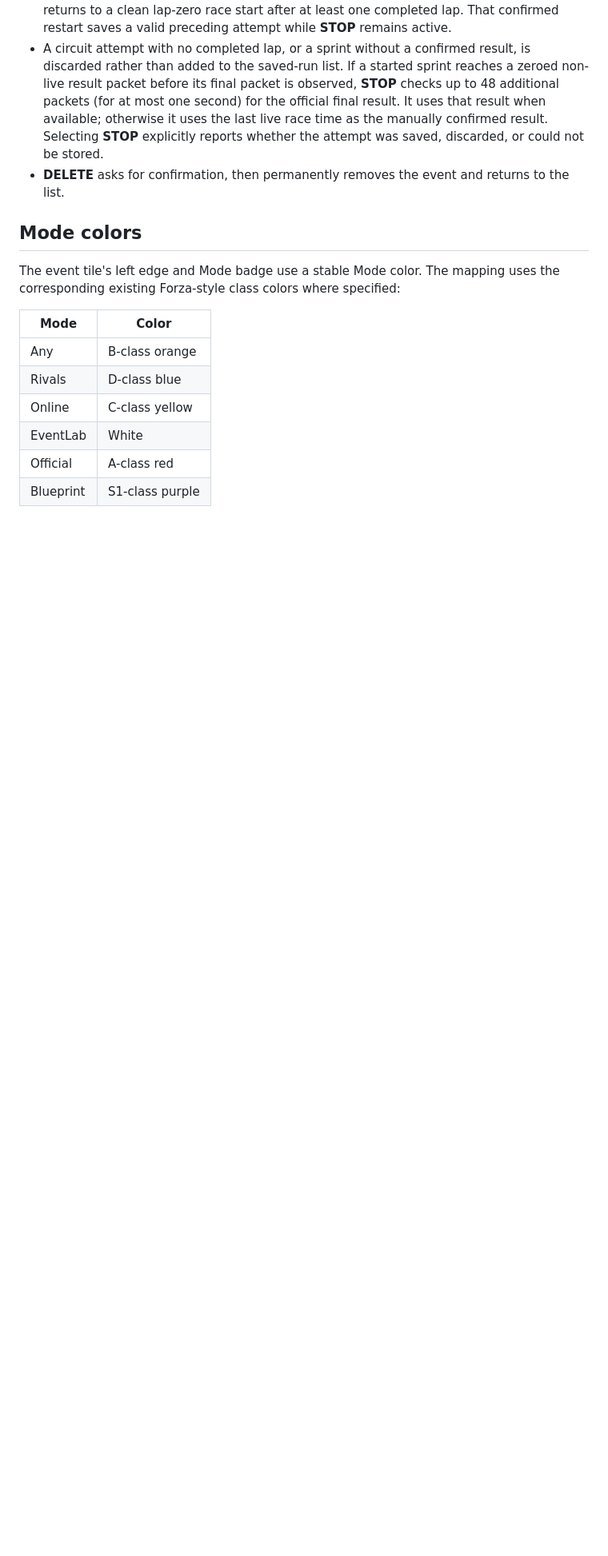
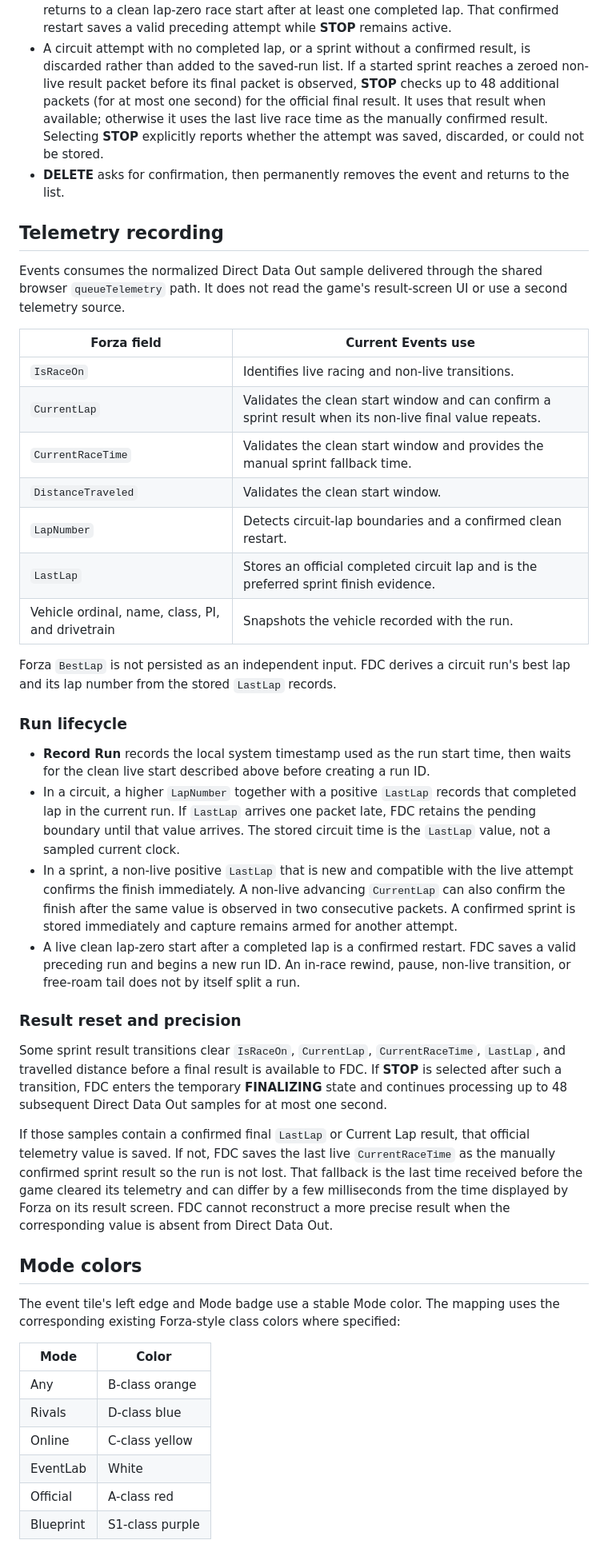
Before and after one commit to kv199/fdc-application, a Markdown page: docs/events.md, the part around one of its changes. Shown at 80% size. GitHub-like rendering; blank space fills up the shorter version.

Commit message:
docs(events): document telemetry recording behavior

```diff
--- a/docs/events.md
+++ b/docs/events.md
@@ -63,6 +64,58 @@ available as the Events tab in Configuration, directly after Garage.
   discarded, or could not be stored.
 - **DELETE** asks for confirmation, then permanently removes the event and
   returns to the list.
+
+## Telemetry recording
+
+Events consumes the normalized Direct Data Out sample delivered through the
+shared browser `queueTelemetry` path. It does not read the game's result-screen
+UI or use a second telemetry source.
+
+| Forza field | Current Events use |
+| --- | --- |
+| `IsRaceOn` | Identifies live racing and non-live transitions. |
+| `CurrentLap` | Validates the clean start window and can confirm a sprint result when its non-live final value repeats. |
+| `CurrentRaceTime` | Validates the clean start window and provides the manual sprint fallback time. |
+| `DistanceTraveled` | Validates the clean start window. |
+| `LapNumber` | Detects circuit-lap boundaries and a confirmed clean restart. |
+| `LastLap` | Stores an official completed circuit lap and is the preferred sprint finish evidence. |
+| Vehicle ordinal, name, class, PI, and drivetrain | Snapshots the vehicle recorded with the run. |
+
+Forza `BestLap` is not persisted as an independent input. FDC derives a circuit
+run's best lap and its lap number from the stored `LastLap` records.
+
+### Run lifecycle
+
+- **Record Run** records the local system timestamp used as the run start time,
+  then waits for the clean live start described above before creating a run ID.
+- In a circuit, a higher `LapNumber` together with a positive `LastLap` records
+  that completed lap in the current run. If `LastLap` arrives one packet late,
+  FDC retains the pending boundary until that value arrives. The stored circuit
+  time is the `LastLap` value, not a sampled current clock.
+- In a sprint, a non-live positive `LastLap` that is new and compatible with
+  the live attempt confirms the finish immediately. A non-live advancing
+  `CurrentLap` can also confirm the finish after the same value is observed in
+  two consecutive packets. A confirmed sprint is stored immediately and
+  capture remains armed for another attempt.
+- A live clean lap-zero start after a completed lap is a confirmed restart.
+  FDC saves a valid preceding run and begins a new run ID. An in-race rewind,
+  pause, non-live transition, or free-roam tail does not by itself split a run.
+
+### Result reset and precision
+
+Some sprint result transitions clear `IsRaceOn`, `CurrentLap`,
+`CurrentRaceTime`, `LastLap`, and travelled distance before a final result is
+available to FDC. If **STOP** is selected after such a transition, FDC enters
+the temporary **FINALIZING** state and continues processing up to 48 subsequent
+Direct Data Out samples for at most one second.
+
+If those samples contain a confirmed final `LastLap` or Current Lap result,
+that official telemetry value is saved. If not, FDC saves the last live
+`CurrentRaceTime` as the manually confirmed sprint result so the run is not
+lost. That fallback is the last time received before the game cleared its
+telemetry and can differ by a few milliseconds from the time displayed by
+Forza on its result screen. FDC cannot reconstruct a more precise result when
+the corresponding value is absent from Direct Data Out.
 
 ## Mode colors
 
```
Also changed, not shown: other parts of docs/events.md (+3 -2 lines), docs/architecture.md (+7 -0 lines).
